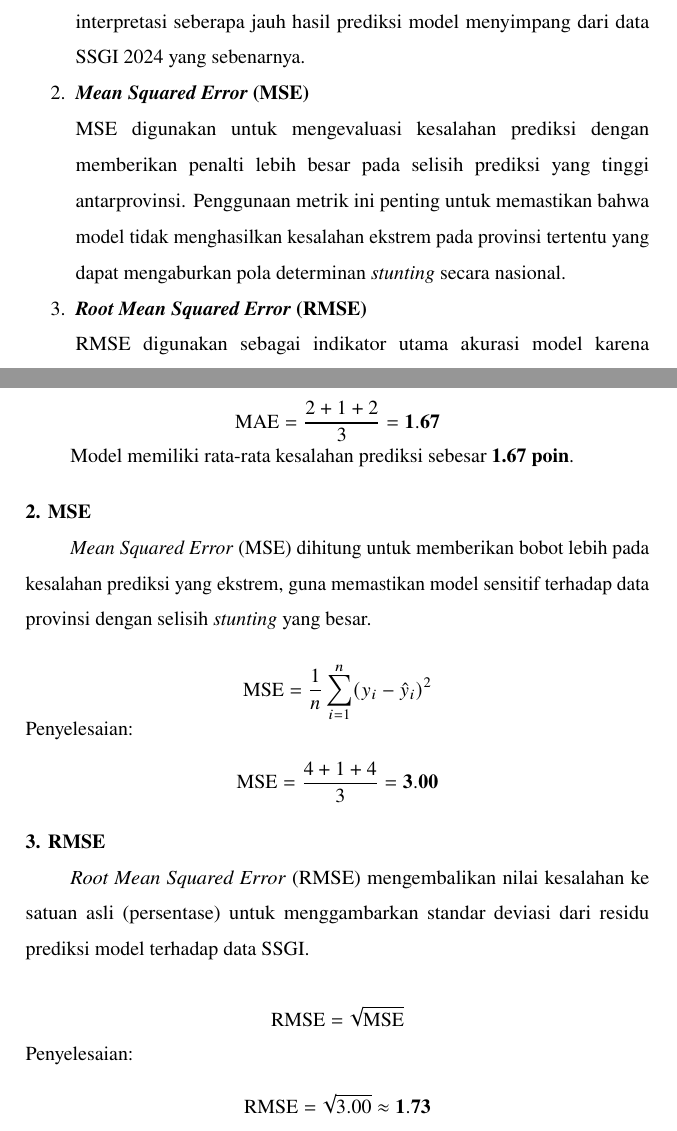
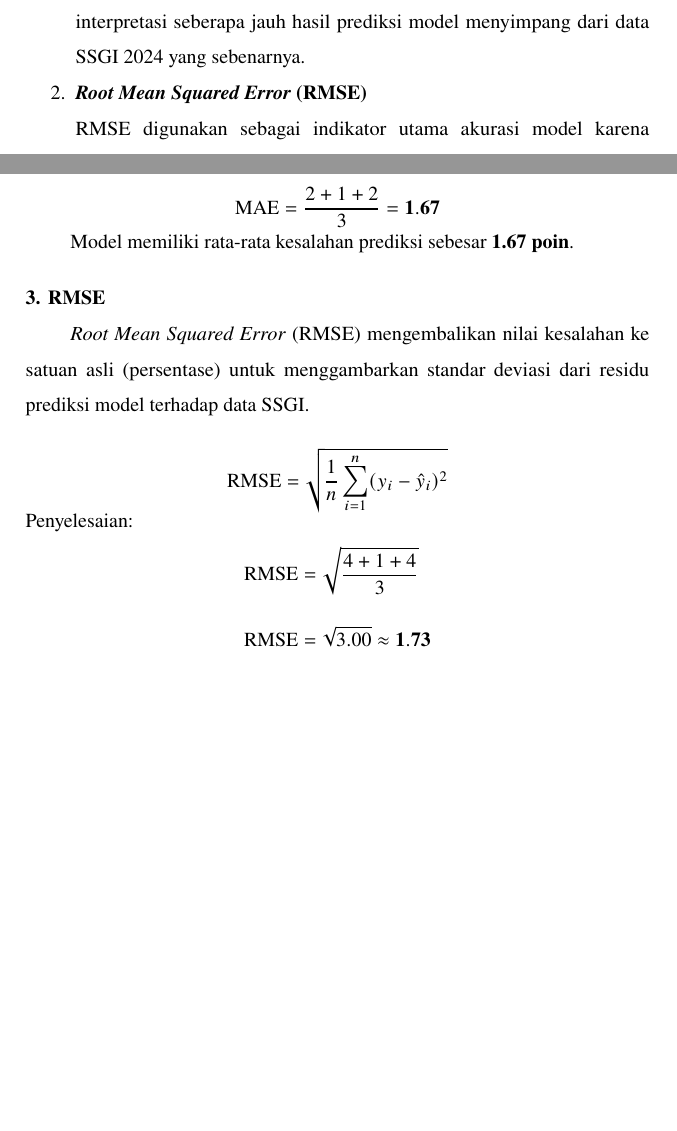
Before and after one commit to cindynadilaptr/ta-if-cindy, a LaTeX thesis (Latex-TA-IF-ITERA-main/thesis.tex, which reads Latex-TA-IF-ITERA-main/chapters/chapter-3.tex): two parts of pages 47 and 55 of 63 before the commit and two parts of pages 47 and 55 of 62 after it, joined at a grey line, cut so that both start at the same text, the shorter picture padded with empty space. Compiled offline with pdfLaTeX.

```diff
--- a/Latex-TA-IF-ITERA-main/chapters/chapter-3.tex
+++ b/Latex-TA-IF-ITERA-main/chapters/chapter-3.tex
@@ -122,10 +122,6 @@
     \item \textbf{\textit{Mean Absolute Error} (MAE)}
 
     MAE digunakan untuk mengukur rata-rata selisih absolut antara nilai prevalensi \textit{stunting} hasil prediksi model dengan nilai aktual pada masing-masing provinsi. Metrik ini memberikan gambaran kesalahan prediksi secara langsung dalam satuan persentase, sehingga memudahkan interpretasi seberapa jauh hasil prediksi model menyimpang dari data SSGI 2024 yang sebenarnya.
-
-    \item \textbf{\textit{Mean Squared Error} (MSE)}
-
-    MSE digunakan untuk mengevaluasi kesalahan prediksi dengan memberikan penalti lebih besar pada selisih prediksi yang tinggi antarprovinsi. Penggunaan metrik ini penting untuk memastikan bahwa model tidak menghasilkan kesalahan ekstrem pada provinsi tertentu yang dapat mengaburkan pola determinan \textit{stunting} secara nasional.
 
     \item \textbf{\textit{Root Mean Squared Error} (RMSE)}
 
@@ -302,34 +298,19 @@
 
 Model memiliki rata-rata kesalahan prediksi sebesar \textbf{1.67 poin}.
 
-\subsubsection*{2. MSE}
-\textit{Mean Squared Error} (MSE) dihitung untuk memberikan bobot lebih pada kesalahan prediksi yang ekstrem, guna memastikan model sensitif terhadap data provinsi dengan selisih \textit{stunting} yang besar.
+\subsubsection*{3. RMSE}
+\textit{Root Mean Squared Error} (RMSE) mengembalikan nilai kesalahan ke satuan asli (persentase) untuk menggambarkan standar deviasi dari residu prediksi model terhadap data SSGI.
 
 \par\vspace{0.5cm}
 \[
-   \text{MSE} = \frac{1}{n} \sum_{i=1}^{n} (y_i - \hat{y}_i)^2
+   \text{RMSE} = \sqrt{\frac{1}{n} \sum_{i=1}^{n} (y_i - \hat{y}_i)^2}
 \]
 \par\vspace{0.5cm}
 
 \noindent Penyelesaian:
 \par\vspace{0.2cm}
 \begin{align*}
-    \text{MSE} &= \frac{4 + 1 + 4}{3} = \mathbf{3.00}
-\end{align*}
-\par\vspace{0.5cm}
-
-\subsubsection*{3. RMSE}
-\textit{Root Mean Squared Error} (RMSE) mengembalikan nilai kesalahan ke satuan asli (persentase) untuk menggambarkan standar deviasi dari residu prediksi model terhadap data SSGI.
-
-\par\vspace{0.5cm}
-\[
-   \text{RMSE} = \sqrt{\text{MSE}}
-\]
-\par\vspace{0.5cm}
-
-\noindent Penyelesaian:
-\par\vspace{0.2cm}
-\begin{align*}
+    \text{RMSE} &= \sqrt{\frac{4 + 1 + 4}{3}} \\[0.3cm]
     \text{RMSE} &= \sqrt{3.00} \approx \mathbf{1.73}
 \end{align*}
 \par\vspace{0.5cm}
```
Also changed, not shown: LOGBOOK.md (+3 -0 lines), Latex-TA-IF-ITERA-main/chapters/chapter-1.tex (+1 -1 lines), Latex-TA-IF-ITERA-main/chapters/chapter-2.tex (+1 -1 lines), Latex-TA-IF-ITERA-main/thesis.pdf, Latex-TA-IF-ITERA-main/chapters/chapter-3.tex (2 more changed lines), 1 other file.
